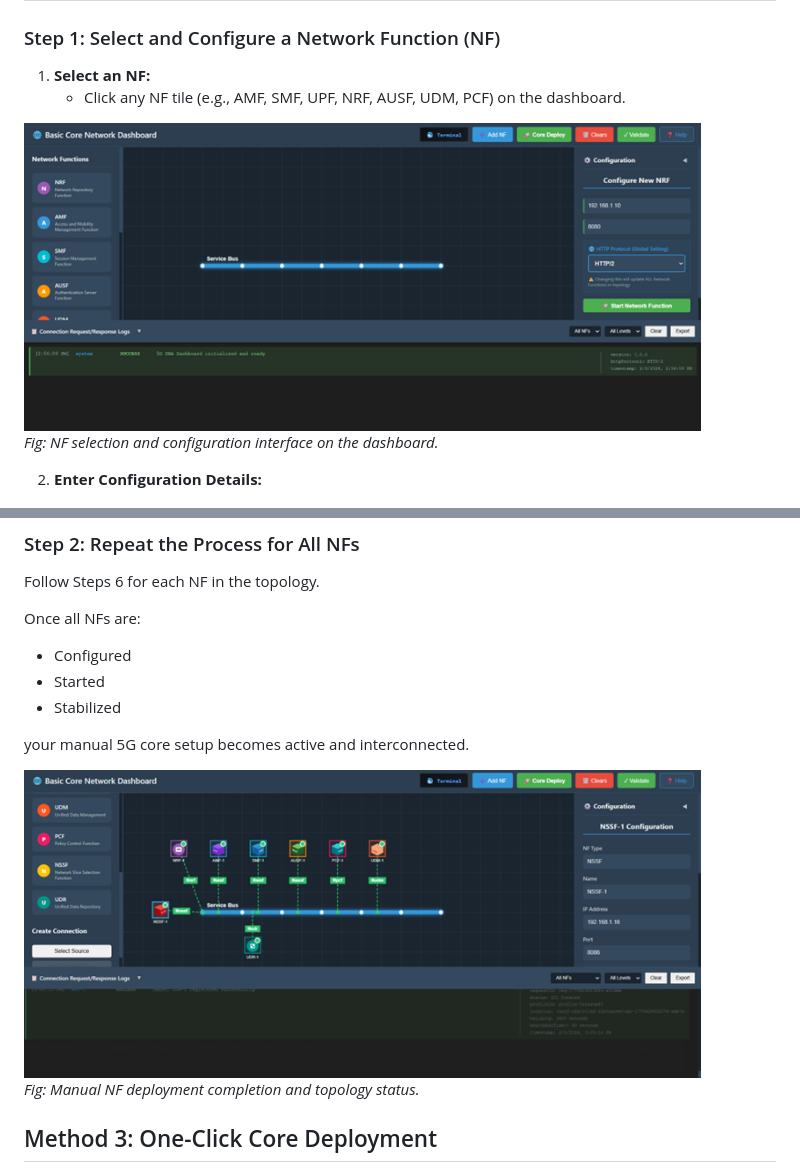
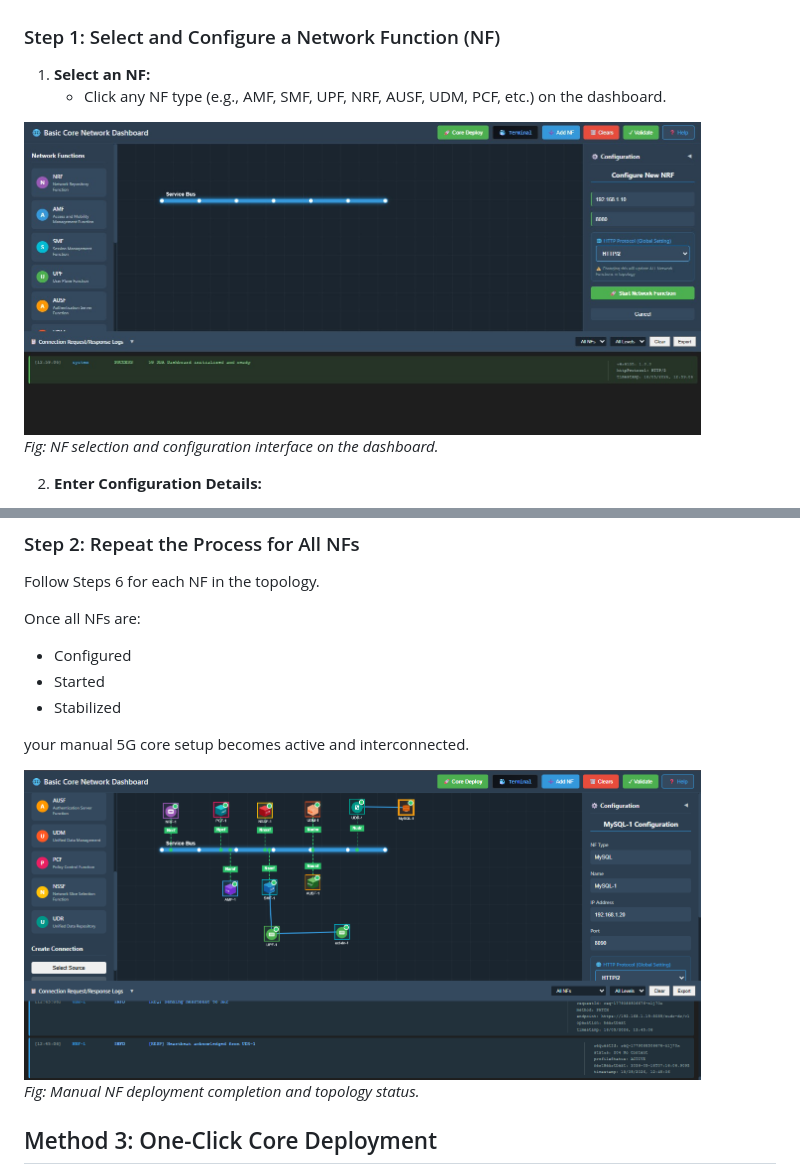
Before and after one commit to virtual-labs/exp-deployments-basic-core-dei, a Markdown page: experiment/procedure.md, 2 parts joined by grey strips. Rendered like a GitHub page; pictures changed too: experiment/images/prd6.png, experiment/images/prd8.png.

```diff
--- a/experiment/procedure.md
+++ b/experiment/procedure.md
@@ -82,7 +82,7 @@ docker compose -f docker-compose.yml down
 ### Step 1: Select and Configure a Network Function (NF)
 
 1. **Select an NF:**
-   - Click any NF tile (e.g., AMF, SMF, UPF, NRF, AUSF, UDM, PCF) on the dashboard.
+   - Click any NF type (e.g., AMF, SMF, UPF, NRF, AUSF, UDM, PCF, etc.) on the dashboard.
 
 <img src="images/prd6.png"  width="90%">
 
```
Also changed, not shown: experiment/theory.md (+1 -1 lines), 6 other files.
